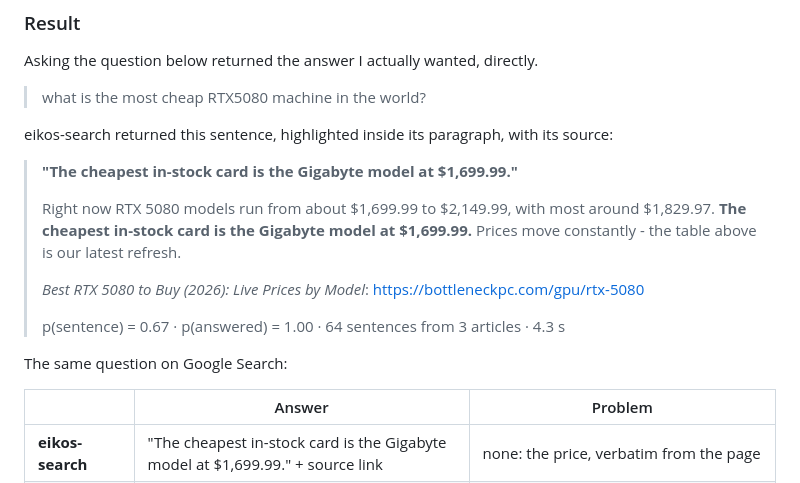
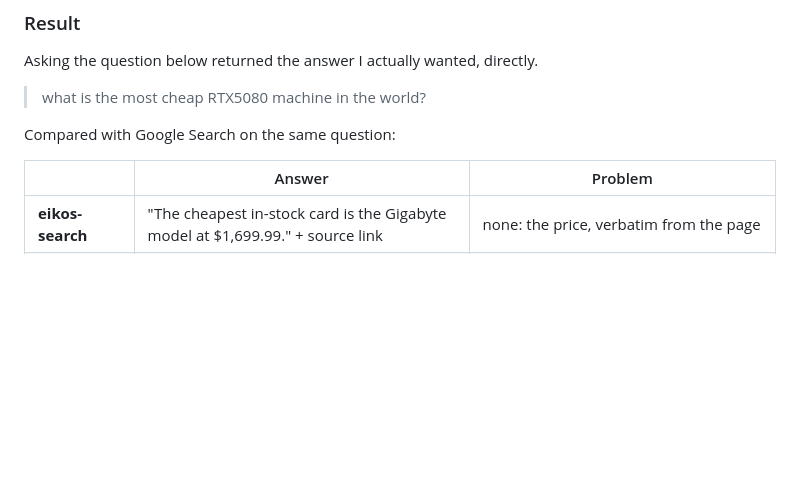
Before and after one commit to sensyn-robotics/eikos-search, a Markdown page: README.md, the part around the change. Rendered like a GitHub page; blank space fills up the shorter version.

Commit message:
README: shorten "Why Eikos-search?" result to the comparison table
Remove the full eikos-search reply block (quoted paragraph, source title
and URL, probabilities); the comparison table already carries the answer.

Co-Authored-By: Claude Opus 5.5 <noreply@anthropic.com>

```diff
--- a/README.md
+++ b/README.md
@@ -20,18 +20,7 @@ Asking the question below returned the answer I actually wanted, directly.
 
 > what is the most cheap RTX5080 machine in the world?
 
-eikos-search returned this sentence, highlighted inside its paragraph, with its source:
-
-> **"The cheapest in-stock card is the Gigabyte model at $1,699.99."**
->
-> Right now RTX 5080 models run from about $1,699.99 to $2,149.99, with most around $1,829.97. **The cheapest in-stock
-> card is the Gigabyte model at $1,699.99.** Prices move constantly - the table above is our latest refresh.
->
-> *Best RTX 5080 to Buy (2026): Live Prices by Model*: https://bottleneckpc.com/gpu/rtx-5080
->
-> p(sentence) = 0.67 · p(answered) = 1.00 · 64 sentences from 3 articles · 4.3 s
-
-The same question on Google Search:
+Compared with Google Search on the same question:
 
 | | Answer | Problem |
 |---|---|---|
```
